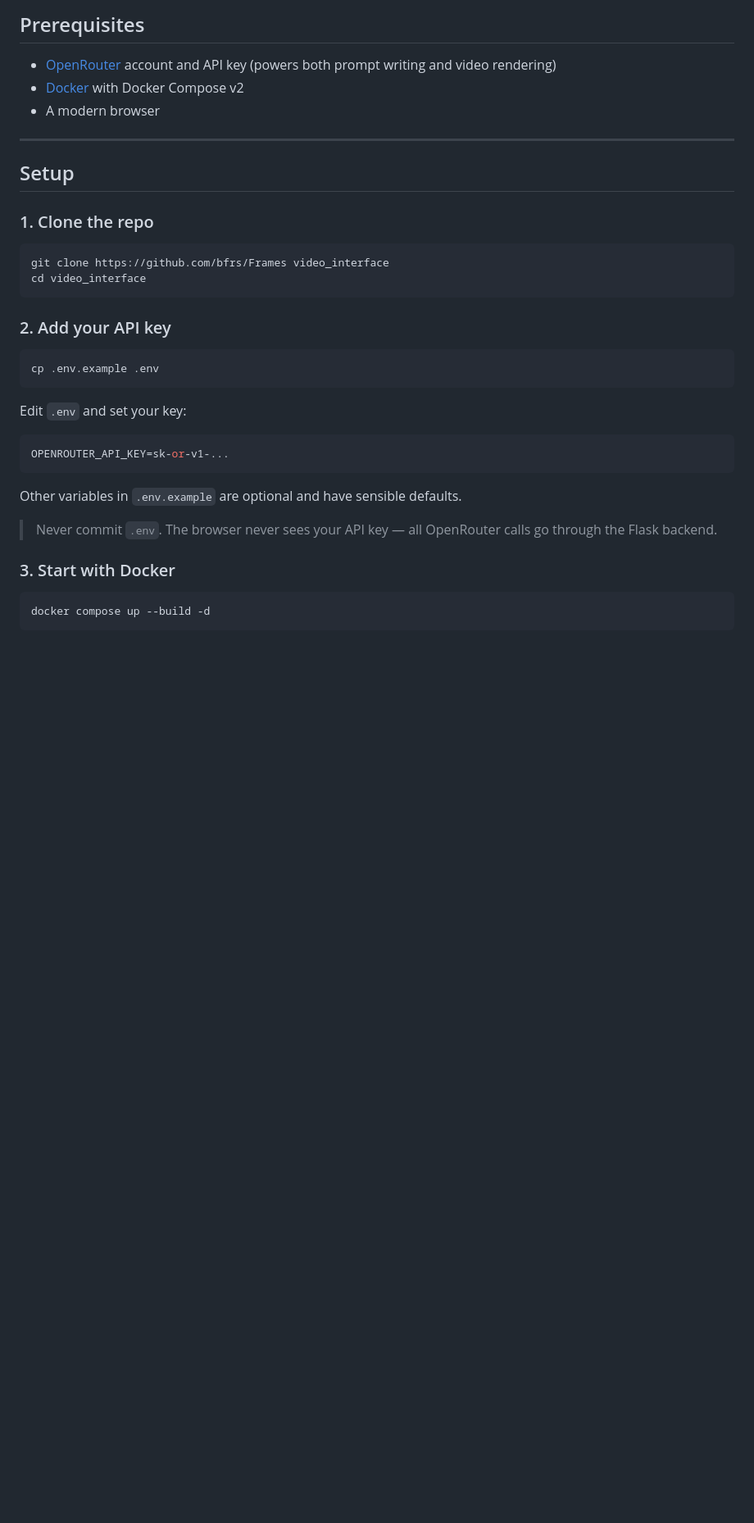
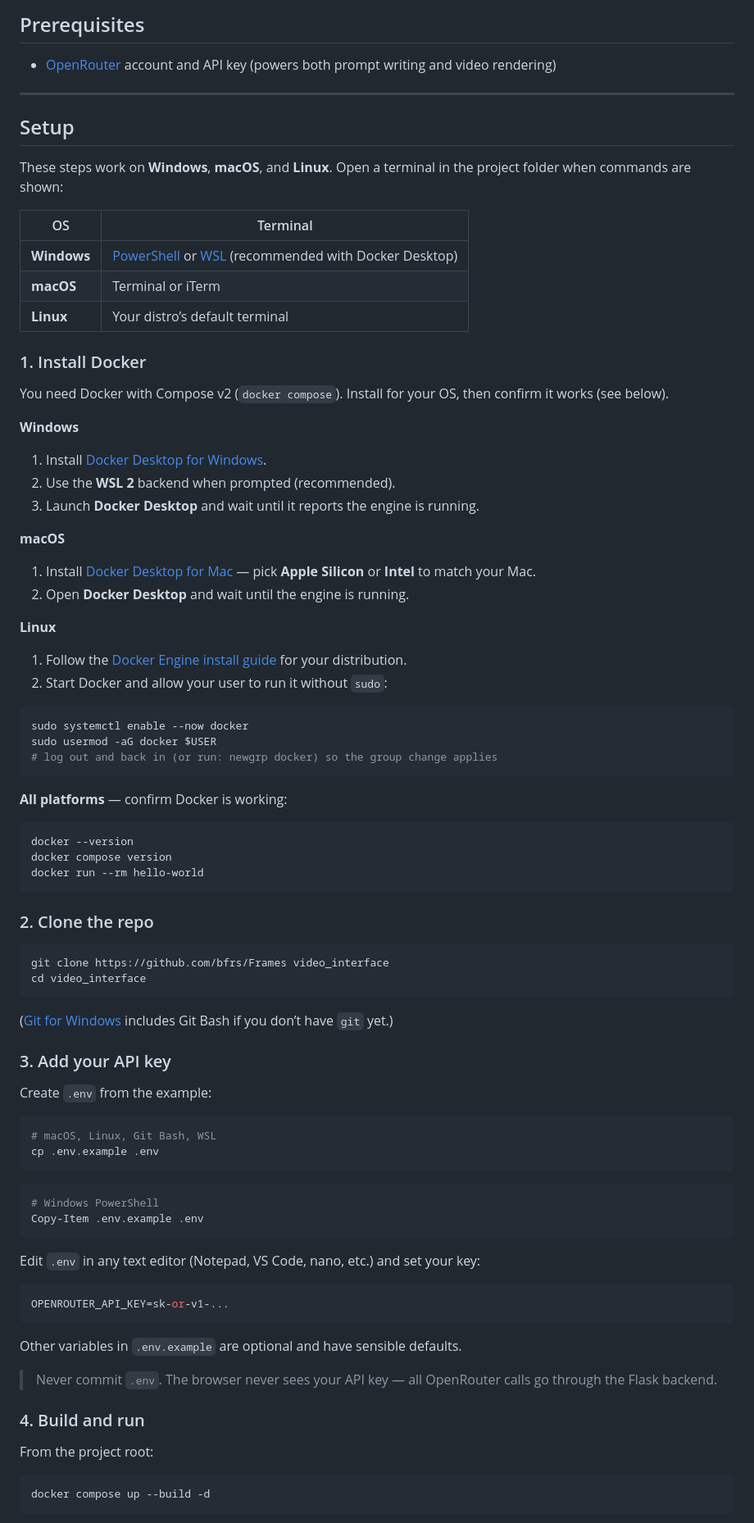
Before and after one commit to bfrs/Frames, a Markdown page: README.md, the part around one of its changes. Shown at 82% size. GitHub-like rendering; blank space fills up the shorter version.

````diff
--- a/README.md
+++ b/README.md
@@ -18,27 +18,77 @@ Follow this guide top to bottom — no other docs required.
 ## Prerequisites
 
 - [OpenRouter](https://openrouter.ai) account and API key (powers both prompt writing and video rendering)
-- [Docker](https://docs.docker.com/get-docker/) with Docker Compose v2
-- A modern browser
 
 ---
 
 ## Setup
 
-### 1. Clone the repo
+These steps work on **Windows**, **macOS**, and **Linux**. Open a terminal in the project folder when commands are shown:
+
+| OS | Terminal |
+|----|----------|
+| **Windows** | [PowerShell](https://learn.microsoft.com/en-us/powershell/) or [WSL](https://learn.microsoft.com/en-us/windows/wsl/) (recommended with Docker Desktop) |
+| **macOS** | Terminal or iTerm |
+| **Linux** | Your distro’s default terminal |
+
+### 1. Install Docker
+
+You need Docker with Compose v2 (`docker compose`). Install for your OS, then confirm it works (see below).
+
+**Windows**
+
+1. Install [Docker Desktop for Windows](https://docs.docker.com/desktop/setup/install/windows-install/).
+2. Use the **WSL 2** backend when prompted (recommended).
+3. Launch **Docker Desktop** and wait until it reports the engine is running.
+
+**macOS**
+
+1. Install [Docker Desktop for Mac](https://docs.docker.com/desktop/setup/install/mac-install/) — pick **Apple Silicon** or **Intel** to match your Mac.
+2. Open **Docker Desktop** and wait until the engine is running.
+
+**Linux**
+
+1. Follow the [Docker Engine install guide](https://docs.docker.com/engine/install/) for your distribution.
+2. Start Docker and allow your user to run it without `sudo`:
+
+```bash
+sudo systemctl enable --now docker
+sudo usermod -aG docker $USER
+# log out and back in (or run: newgrp docker) so the group change applies
+```
+
+**All platforms** — confirm Docker is working:
+
+```bash
+docker --version
+docker compose version
+docker run --rm hello-world
+```
+
+### 2. Clone the repo
 
 ```bash
 git clone https://github.com/bfrs/Frames video_interface
 cd video_interface
 ```
 
-### 2. Add your API key
+([Git for Windows](https://git-scm.com/download/win) includes Git Bash if you don’t have `git` yet.)
+
+### 3. Add your API key
+
+Create `.env` from the example:
 
 ```bash
+# macOS, Linux, Git Bash, WSL
 cp .env.example .env
 ```
 
-Edit `.env` and set your key:
+```powershell
+# Windows PowerShell
+Copy-Item .env.example .env
+```
+
+Edit `.env` in any text editor (Notepad, VS Code, nano, etc.) and set your key:
 
 ```env
 OPENROUTER_API_KEY=sk-or-v1-...
@@ -48,7 +98,9 @@ Other variables in `.env.example` are optional and have sensible defaults.
 
 > Never commit `.env`. The browser never sees your API key — all OpenRouter calls go through the Flask backend.
 
-### 3. Start with Docker
+### 4. Build and run
+
+From the project root:
 
 ```bash
 docker compose up --build -d
````
Also changed, not shown: other parts of README.md (+27 -9 lines).
